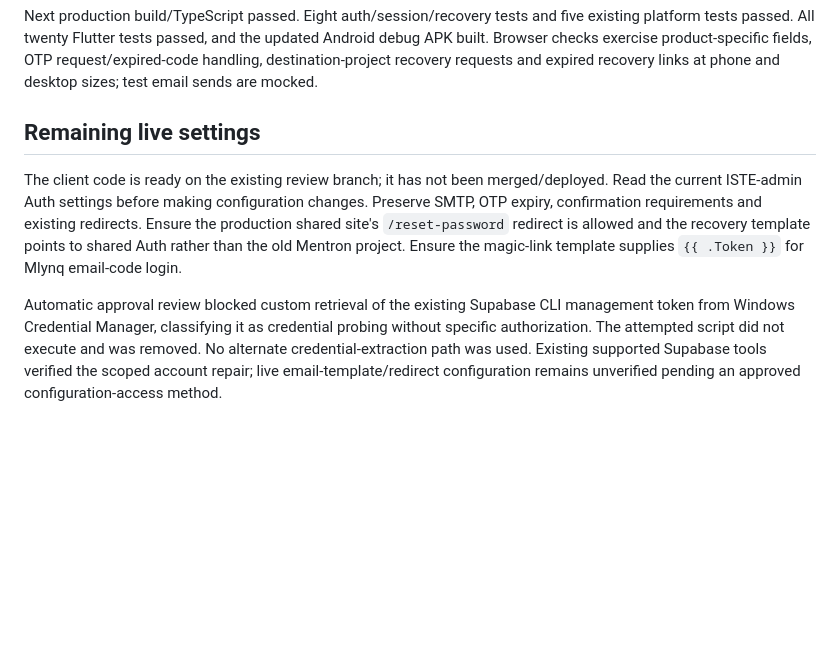
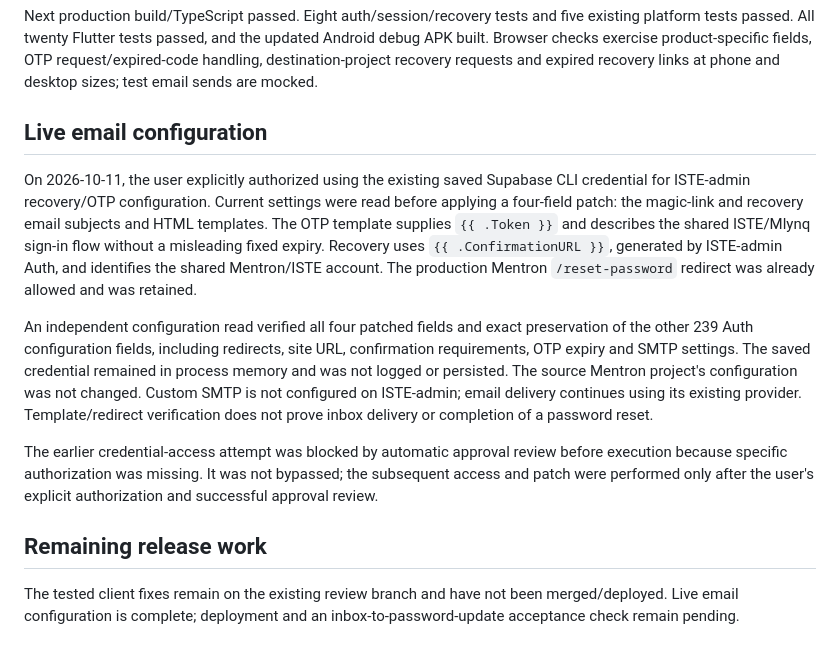
Before and after one commit to ISTE-SCTCE/mentron_new, a Markdown page: docs/AUTH_REPAIR_20261011.md, the part around the change. Drawn GitHub-style; blank space fills up the shorter version.

Commit message:
Record verified shared Auth email configuration

```diff
--- a/docs/AUTH_REPAIR_20261011.md
+++ b/docs/AUTH_REPAIR_20261011.md
@@ -18,8 +18,14 @@ At the user's request, the original Mentron credential was restored for that one
 
 Next production build/TypeScript passed. Eight auth/session/recovery tests and five existing platform tests passed. All twenty Flutter tests passed, and the updated Android debug APK built. Browser checks exercise product-specific fields, OTP request/expired-code handling, destination-project recovery requests and expired recovery links at phone and desktop sizes; test email sends are mocked.
 
-## Remaining live settings
+## Live email configuration
 
-The client code is ready on the existing review branch; it has not been merged/deployed. Read the current ISTE-admin Auth settings before making configuration changes. Preserve SMTP, OTP expiry, confirmation requirements and existing redirects. Ensure the production shared site's `/reset-password` redirect is allowed and the recovery template points to shared Auth rather than the old Mentron project. Ensure the magic-link template supplies `{{ .Token }}` for Mlynq email-code login.
+On 2026-10-11, the user explicitly authorized using the existing saved Supabase CLI credential for ISTE-admin recovery/OTP configuration. Current settings were read before applying a four-field patch: the magic-link and recovery email subjects and HTML templates. The OTP template supplies `{{ .Token }}` and describes the shared ISTE/Mlynq sign-in flow without a misleading fixed expiry. Recovery uses `{{ .ConfirmationURL }}`, generated by ISTE-admin Auth, and identifies the shared Mentron/ISTE account. The production Mentron `/reset-password` redirect was already allowed and was retained.
 
-Automatic approval review blocked custom retrieval of the existing Supabase CLI management token from Windows Credential Manager, classifying it as credential probing without specific authorization. The attempted script did not execute and was removed. No alternate credential-extraction path was used. Existing supported Supabase tools verified the scoped account repair; live email-template/redirect configuration remains unverified pending an approved configuration-access method.
+An independent configuration read verified all four patched fields and exact preservation of the other 239 Auth configuration fields, including redirects, site URL, confirmation requirements, OTP expiry and SMTP settings. The saved credential remained in process memory and was not logged or persisted. The source Mentron project's configuration was not changed. Custom SMTP is not configured on ISTE-admin; email delivery continues using its existing provider. Template/redirect verification does not prove inbox delivery or completion of a password reset.
+
+The earlier credential-access attempt was blocked by automatic approval review before execution because specific authorization was missing. It was not bypassed; the subsequent access and patch were performed only after the user's explicit authorization and successful approval review.
+
+## Remaining release work
+
+The tested client fixes remain on the existing review branch and have not been merged/deployed. Live email configuration is complete; deployment and an inbox-to-password-update acceptance check remain pending.
```
